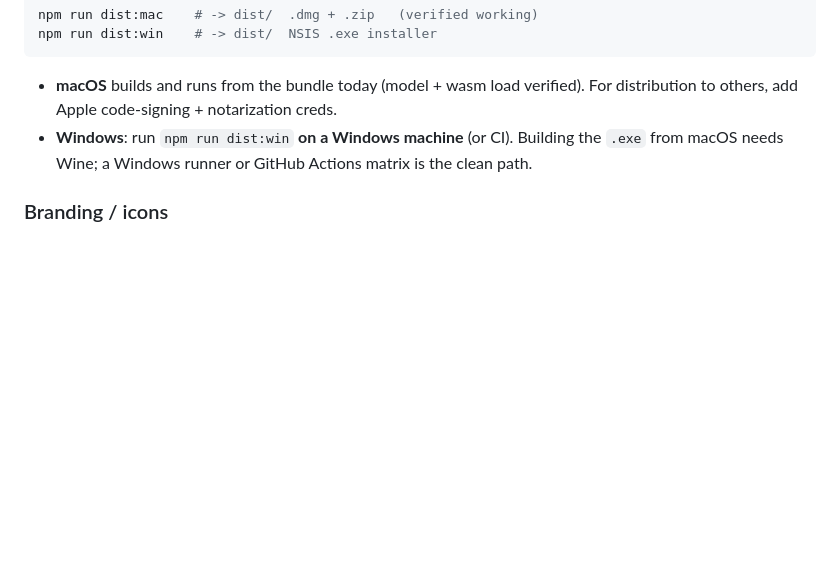
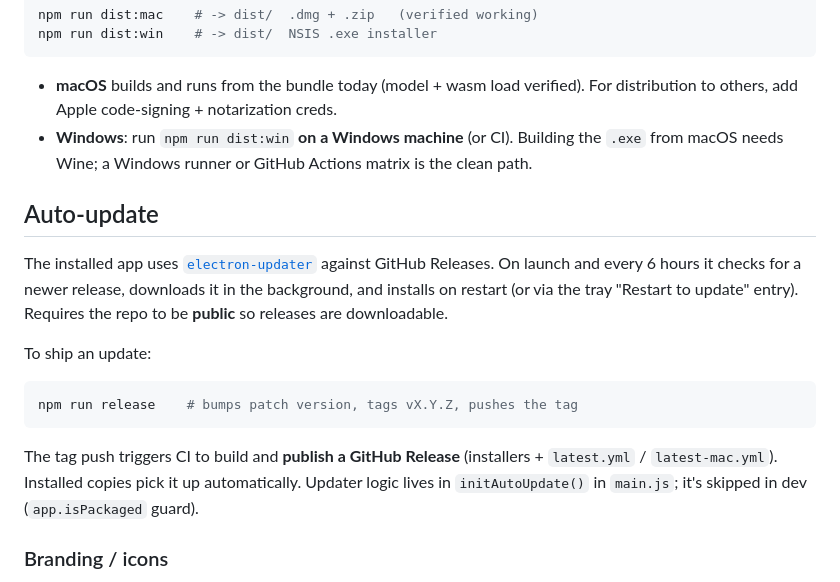
Before and after one commit to emailtarun/backbone, a Markdown page: README.md, the part around the change. GitHub-like rendering; blank space fills up the shorter version.

Commit message:
docs: document auto-update + release flow
Co-Authored-By: Claude Opus 4.8 <noreply@anthropic.com>

````diff
--- a/README.md
+++ b/README.md
@@ -107,6 +107,25 @@ npm run dist:win    # -> dist/  NSIS .exe installer
   the `.exe` from macOS needs Wine; a Windows runner or GitHub Actions matrix is
   the clean path.
 
+## Auto-update
+
+The installed app uses [`electron-updater`](https://www.electron.build/auto-update)
+against GitHub Releases. On launch and every 6 hours it checks for a newer
+release, downloads it in the background, and installs on restart (or via the
+tray "Restart to update" entry). Requires the repo to be **public** so releases
+are downloadable.
+
+To ship an update:
+
+```bash
+npm run release    # bumps patch version, tags vX.Y.Z, pushes the tag
+```
+
+The tag push triggers CI to build and **publish a GitHub Release** (installers +
+`latest.yml` / `latest-mac.yml`). Installed copies pick it up automatically.
+Updater logic lives in `initAutoUpdate()` in `main.js`; it's skipped in dev
+(`app.isPackaged` guard).
+
 ### Branding / icons
 
 The Backbone spine icon is generated procedurally — `npm run make-icons` writes
````
